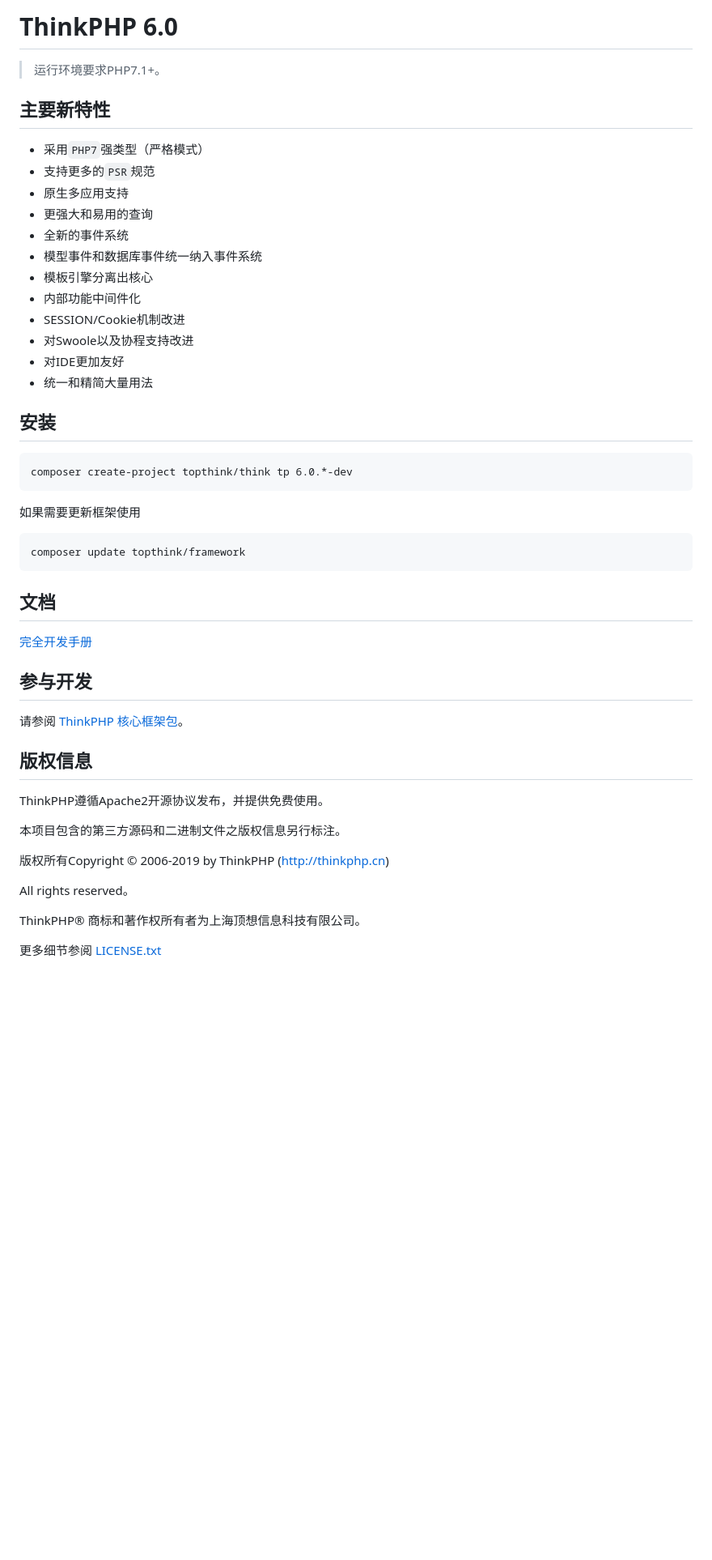
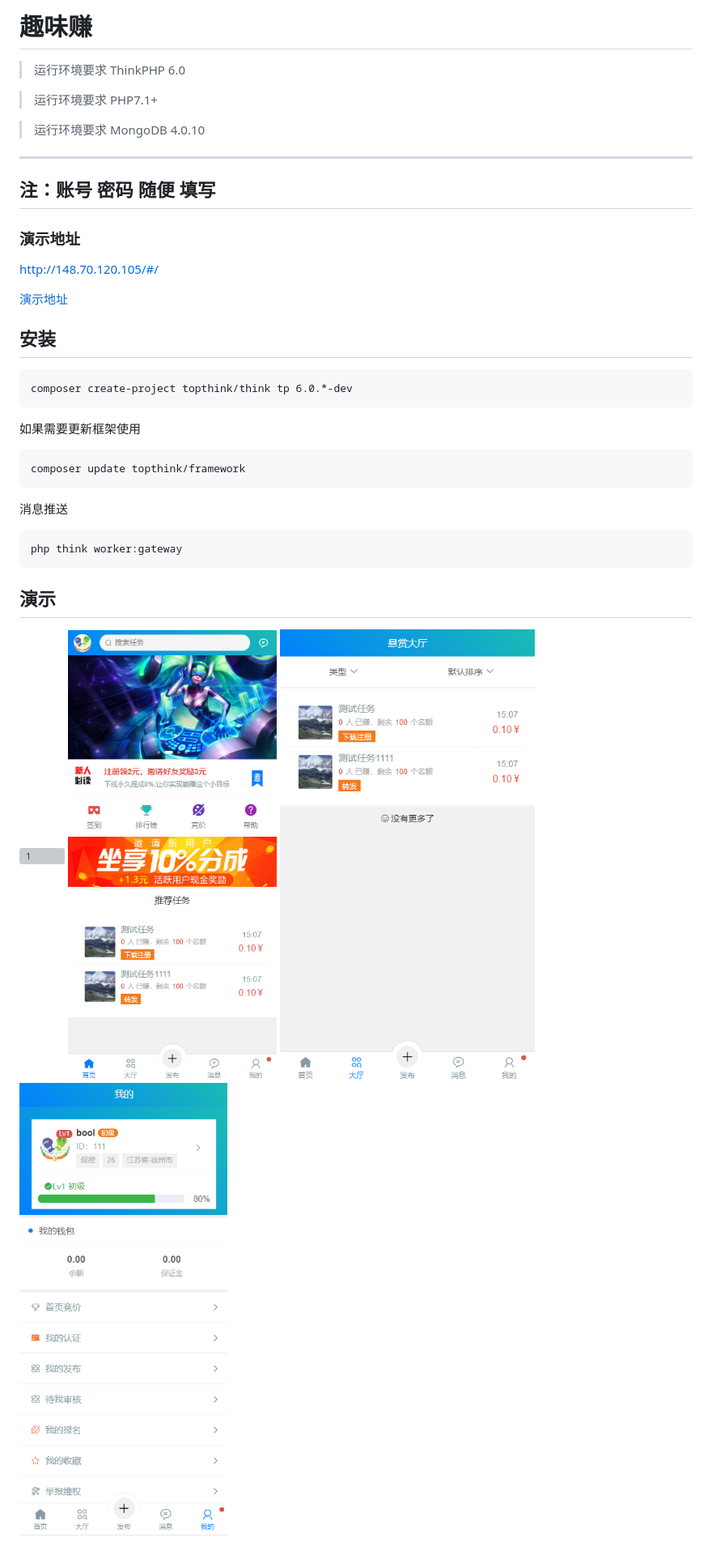
Before and after one commit to ankuo599/owmer3, a Markdown page: README.md, the part around the change. Shown at 81% size. GitHub-like rendering; pictures changed too: demo/1.png (added), demo/2.png (added), demo/3.png (added); blank space fills up the shorter version; grey boxes are pictures that could not be loaded.

Commit message:
第一次提交

```diff
--- a/README.md
+++ b/README.md
@@ -1,22 +1,21 @@
-ThinkPHP 6.0
+趣味赚
 ===============
+> 运行环境要求 ThinkPHP 6.0
 
-> 运行环境要求PHP7.1+。
+> 运行环境要求 PHP7.1+
 
-## 主要新特性
+> 运行环境要求 MongoDB 4.0.10
 
-* 采用`PHP7`强类型（严格模式）
-* 支持更多的`PSR`规范
-* 原生多应用支持
-* 更强大和易用的查询
-* 全新的事件系统
-* 模型事件和数据库事件统一纳入事件系统
-* 模板引擎分离出核心
-* 内部功能中间件化
-* SESSION/Cookie机制改进
-* 对Swoole以及协程支持改进
-* 对IDE更加友好
-* 统一和精简大量用法
+
+---
+
+## 注：账号 密码 随便 填写
+
+### 演示地址
+http://148.70.120.105/#/
+
+[演示地址](http://148.70.120.105/#/)
+
 
 ## 安装
 
@@ -29,24 +28,16 @@ composer create-project topthink/think tp 6.0.*-dev
 composer update topthink/framework
 ~~~
 
-## 文档
+消息推送
+~~~
+php think worker:gateway
+~~~
 
-[完全开发手册](https://www.kancloud.cn/manual/thinkphp6_0/content)
 
-## 参与开发
 
-请参阅 [ThinkPHP 核心框架包](https://github.com/top-think/framework)。
 
-## 版权信息
-
-ThinkPHP遵循Apache2开源协议发布，并提供免费使用。
-
-本项目包含的第三方源码和二进制文件之版权信息另行标注。
-
-版权所有Copyright © 2006-2019 by ThinkPHP (http://thinkphp.cn)
-
-All rights reserved。
-
-ThinkPHP® 商标和著作权所有者为上海顶想信息科技有限公司。
-
-更多细节参阅 [LICENSE.txt](LICENSE.txt)
+## 演示
+![1](./demo/1.gif)
+![1](./demo/1.png)
+![1](./demo/2.png)
+![1](./demo/3.png)
```
Also changed, not shown: 1 other file.
